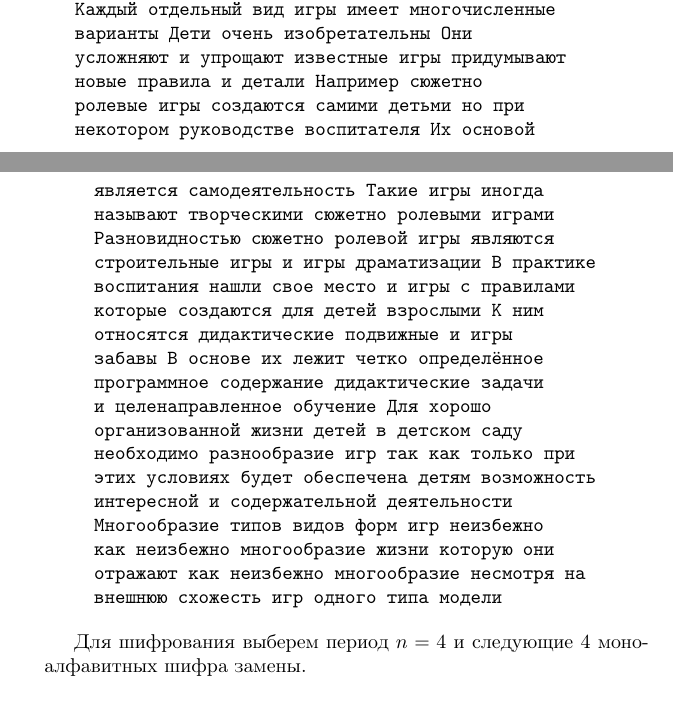
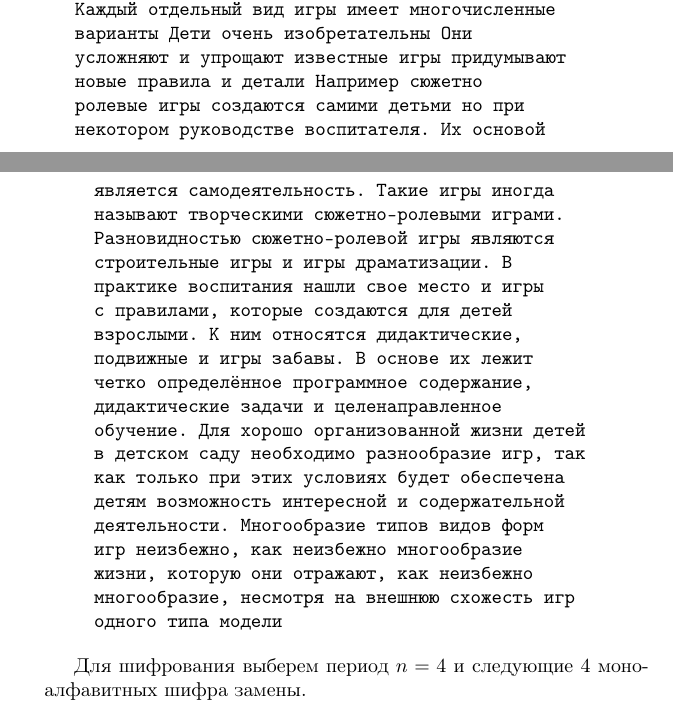
Before and after one commit to vlsergey/infosec, a LaTeX book (Information Security.tex, which reads polyalphabetic_cipher_cryptanalysis.tex): two parts of pages 41 and 42 of 317, joined at a grey line, cut so that both start at the same text. Compiled offline with pdfLaTeX.

Commit message:
Update polyalphabetic_cipher_cryptanalysis.tex

```diff
--- a/polyalphabetic_cipher_cryptanalysis.tex
+++ b/polyalphabetic_cipher_cryptanalysis.tex
@@ -16,7 +16,7 @@
 Пусть шифруется следующий текст без учета знаков препинания и различия строчных и прописных букв. Пробелы оставлены в тексте для удобства чтения, хотя при шифровании пробелы были опущены.
 
 \begin{quote}
-    \noindent \texttt{Игры различаются по содержанию характерным особенностям а также по тому какое место они занимают в жизни детей их воспитании и обучении Каждый отдельный вид игры имеет многочисленные варианты Дети очень изобретательны Они усложняют и упрощают известные игры придумывают новые правила и детали Например сюжетно ролевые игры создаются самими детьми но при некотором руководстве воспитателя Их основой является самодеятельность Такие игры иногда называют творческими сюжетно ролевыми играми Разновидностью сюжетно ролевой игры являются строительные игры и игры драматизации В практике воспитания нашли свое место и игры с правилами которые создаются для детей взрослыми К ним относятся дидактические подвижные и игры забавы В основе их лежит четко определённое программное содержание дидактические задачи и целенаправленное обучение Для хорошо организованной жизни детей в детском саду необходимо разнообразие игр так как только при этих условиях будет обеспечена детям возможность интересной и содержательной деятельности Многообразие типов видов форм игр неизбежно как неизбежно многообразие жизни которую они отражают как неизбежно многообразие несмотря на внешнюю схожесть игр одного типа модели}
+    \noindent \texttt{Игры различаются по содержанию характерным особенностям а также по тому какое место они занимают в жизни детей их воспитании и обучении Каждый отдельный вид игры имеет многочисленные варианты Дети очень изобретательны Они усложняют и упрощают известные игры придумывают новые правила и детали Например сюжетно ролевые игры создаются самими детьми но при некотором руководстве воспитателя. Их основой является самодеятельность. Такие игры иногда называют творческими сюжетно-ролевыми играми. Разновидностью сюжетно-ролевой игры являются строительные игры и игры драматизации. В практике воспитания нашли свое место и игры с правилами, которые создаются для детей взрослыми. К ним относятся дидактические, подвижные и игры забавы. В основе их лежит четко определённое программное содержание, дидактические задачи и целенаправленное обучение. Для хорошо организованной жизни детей в детском саду необходимо разнообразие игр, так как только при этих условиях будет обеспечена детям возможность интересной и содержательной деятельности. Многообразие типов видов форм игр неизбежно, как неизбежно многообразие жизни, которую они отражают, как неизбежно многообразие, несмотря на внешнюю схожесть игр одного типа модели}
 \end{quote}
 
 Для шифрования выберем период $n=4$ и следующие 4 моноалфавитных шифра замены.
```
